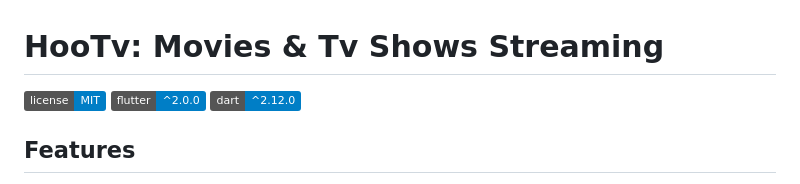
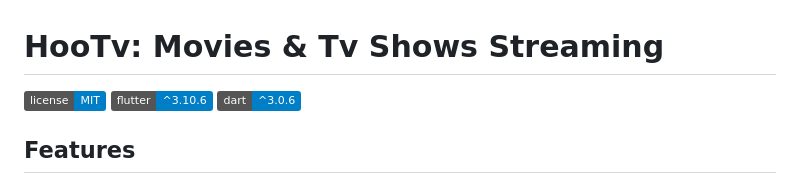
Before and after one commit to YashMakan/hootv, a Markdown page: README.md, the part around the change. GitHub-like rendering; badges without logos.

```diff
--- a/README.md
+++ b/README.md
@@ -1,8 +1,8 @@
 # HooTv: Movies & Tv Shows Streaming
 
 [![License](https://img.shields.io/badge/license-MIT-blue.svg)](LICENSE)
-[![Flutter](https://img.shields.io/badge/flutter-%5E2.0.0-blue.svg)](https://flutter.dev)
-[![Dart](https://img.shields.io/badge/dart-%5E2.12.0-blue.svg)](https://dart.dev)
+[![Flutter](https://img.shields.io/badge/flutter-%5E3.10.6-blue.svg)](https://flutter.dev)
+[![Dart](https://img.shields.io/badge/dart-%5E3.0.6-blue.svg)](https://dart.dev)
 
 ## Features
 1. Cross Platform application (Android and iOS)
```
